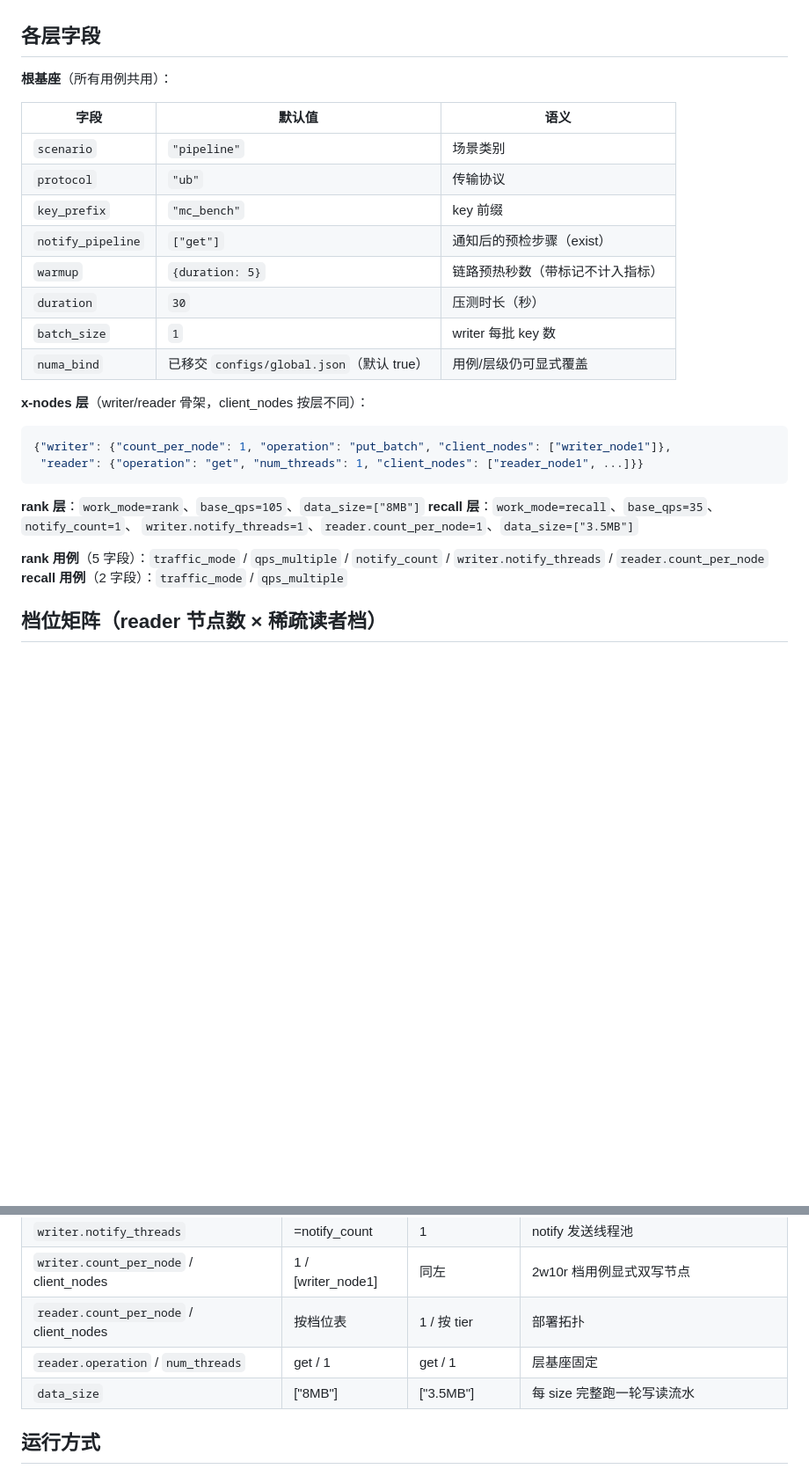
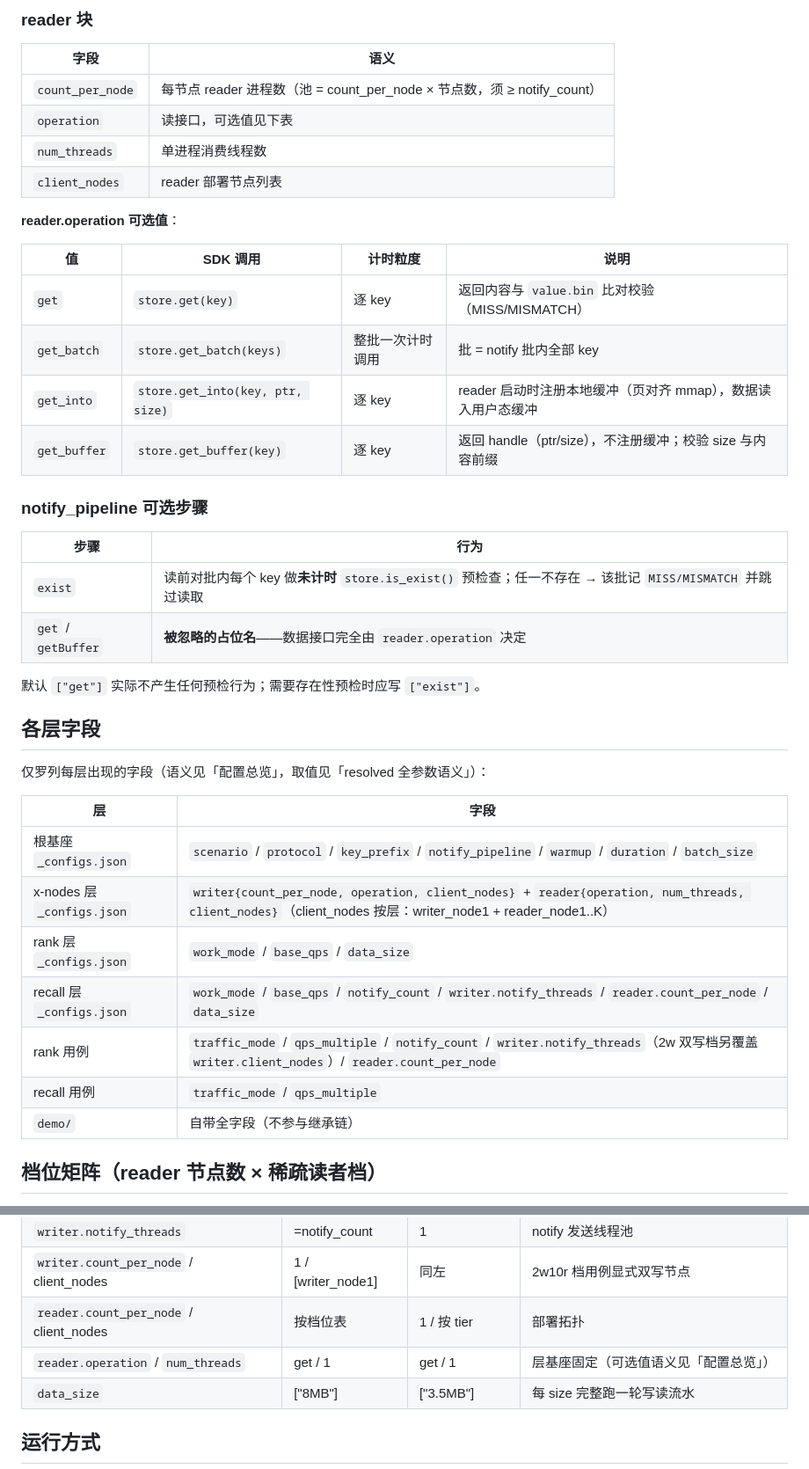
Before and after one commit to HaoyuWang2001/Mooncake-Performance, a Markdown page: configs/pipeline/README.md, 2 parts joined by grey strips. Shown at 88% size. GitHub-like rendering; blank space fills up the shorter version.

Commit message:
pipeline README：新增配置总览（全字段语义 + writer/reader.operation 可选值 + notify_pipeline 步骤），各层字段瘦身为字段罗列，主 README 3.3 补引用

````diff
--- a/configs/pipeline/README.md
+++ b/configs/pipeline/README.md
@@ -26,32 +68,43 @@ configs/pipeline/
+### reader 块
+
+| 字段 | 语义 |
+| --- | --- |
+| `count_per_node` | 每节点 reader 进程数（池 = count_per_node × 节点数，须 ≥ notify_count） |
+| `operation` | 读接口，可选值见下表 |
+| `num_threads` | 单进程消费线程数 |
+| `client_nodes` | reader 部署节点列表 |
+
+**reader.operation 可选值**：
+
+| 值 | SDK 调用 | 计时粒度 | 说明 |
+| --- | --- | --- | --- |
+| `get` | `store.get(key)` | 逐 key | 返回内容与 `value.bin` 比对校验（MISS/MISMATCH） |
+| `get_batch` | `store.get_batch(keys)` | 整批一次计时调用 | 批 = notify 批内全部 key |
+| `get_into` | `store.get_into(key, ptr, size)` | 逐 key | reader 启动时注册本地缓冲（页对齐 mmap），数据读入用户态缓冲 |
+| `get_buffer` | `store.get_buffer(key)` | 逐 key | 返回 handle（ptr/size），不注册缓冲；校验 size 与内容前缀 |
+
+### notify_pipeline 可选步骤
+
+| 步骤 | 行为 |
+| --- | --- |
+| `exist` | 读前对批内每个 key 做**未计时** `store.is_exist()` 预检查；任一不存在 → 该批记 `MISS/MISMATCH` 并跳过读取 |
+| `get` / `getBuffer` | **被忽略的占位名**——数据接口完全由 `reader.operation` 决定 |
+
+默认 `["get"]` 实际不产生任何预检行为；需要存在性预检时应写 `["exist"]`。
+
 ## 各层字段
 
-**根基座**（所有用例共用）：
+仅罗列每层出现的字段（语义见「配置总览」，取值见「resolved 全参数语义」）：
 
-| 字段 | 默认值 | 语义 |
-| --- | --- | --- |
-| `scenario` | `"pipeline"` | 场景类别 |
-| `protocol` | `"ub"` | 传输协议 |
-| `key_prefix` | `"mc_bench"` | key 前缀 |
-| `notify_pipeline` | `["get"]` | 通知后的预检步骤（exist） |
-| `warmup` | `{duration: 5}` | 链路预热秒数（带标记不计入指标） |
-| `duration` | `30` | 压测时长（秒） |
-| `batch_size` | `1` | writer 每批 key 数 |
-| `numa_bind` | 已移交 `configs/global.json`（默认 true） | 用例/层级仍可显式覆盖 |
-
-**x-nodes 层**（writer/reader 骨架，client_nodes 按层不同）：
-
-```json
-{"writer": {"count_per_node": 1, "operation": "put_batch", "client_nodes": ["writer_node1"]},
- "reader": {"operation": "get", "num_threads": 1, "client_nodes": ["reader_node1", ...]}}
-```
-
-**rank 层**：`work_mode=rank`、`base_qps=105`、`data_size=["8MB"]`
-**recall 层**：`work_mode=recall`、`base_qps=35`、`notify_count=1`、
-`writer.notify_threads=1`、`reader.count_per_node=1`、`data_size=["3.5MB"]`
-
-**rank 用例**（5 字段）：`traffic_mode` / `qps_multiple` / `notify_count` /
-`writer.notify_threads` / `reader.count_per_node`
-**recall 用例**（2 字段）：`traffic_mode` / `qps_multiple`
+| 层 | 字段 |
+| --- | --- |
+| 根基座 `_configs.json` | `scenario` / `protocol` / `key_prefix` / `notify_pipeline` / `warmup` / `duration` / `batch_size` |
+| x-nodes 层 `_configs.json` | `writer{count_per_node, operation, client_nodes}` + `reader{operation, num_threads, client_nodes}`（client_nodes 按层：writer_node1 + reader_node1..K） |
+| rank 层 `_configs.json` | `work_mode` / `base_qps` / `data_size` |
+| recall 层 `_configs.json` | `work_mode` / `base_qps` / `notify_count` / `writer.notify_threads` / `reader.count_per_node` / `data_size` |
+| rank 用例 | `traffic_mode` / `qps_multiple` / `notify_count` / `writer.notify_threads`（2w 双写档另覆盖 `writer.client_nodes`）/ `reader.count_per_node` |
+| recall 用例 | `traffic_mode` / `qps_multiple` |
+| `demo/` | 自带全字段（不参与继承链） |
 
 ## 档位矩阵（reader 节点数 × 稀疏读者档）
 
@@ -75,7 +128,7 @@ reader 池 = count_per_node × 节点数 ≥ notify_count。每档跑 pulse/bala
 | `writer.notify_threads` | =notify_count | 1 | notify 发送线程池 |
 | `writer.count_per_node` / client_nodes | 1 / [writer_node1] | 同左 | 2w10r 档用例显式双写节点 |
 | `reader.count_per_node` / client_nodes | 按档位表 | 1 / 按 tier | 部署拓扑 |
-| `reader.operation` / `num_threads` | get / 1 | get / 1 | 层基座固定 |
+| `reader.operation` / `num_threads` | get / 1 | get / 1 | 层基座固定（可选值语义见「配置总览」） |
 | `data_size` | ["8MB"] | ["3.5MB"] | 每 size 完整跑一轮写读流水 |
 
 ## 运行方式
````
Also changed, not shown: other parts of configs/pipeline/README.md (+42 -0 lines), README.md (+2 -1 lines).
